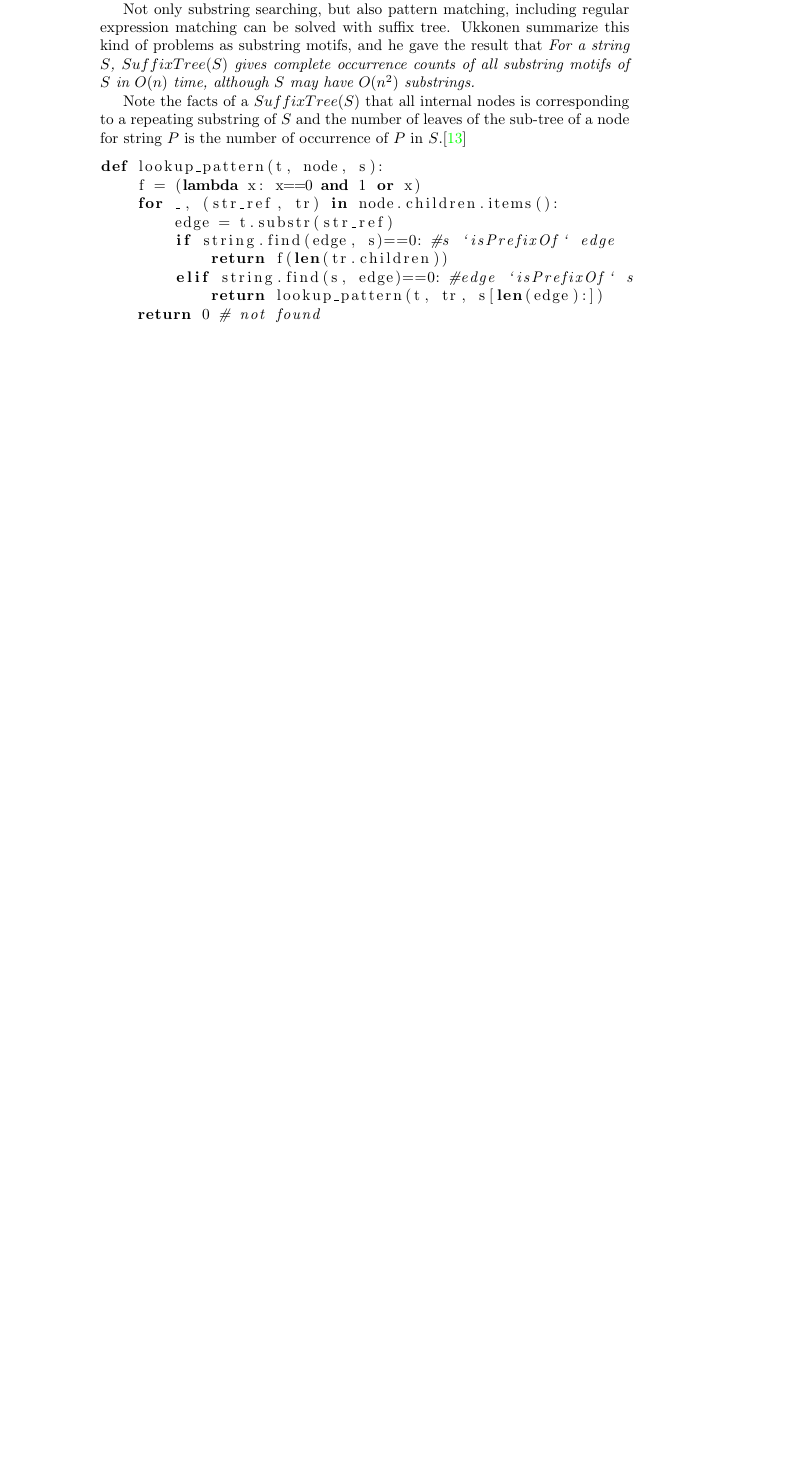
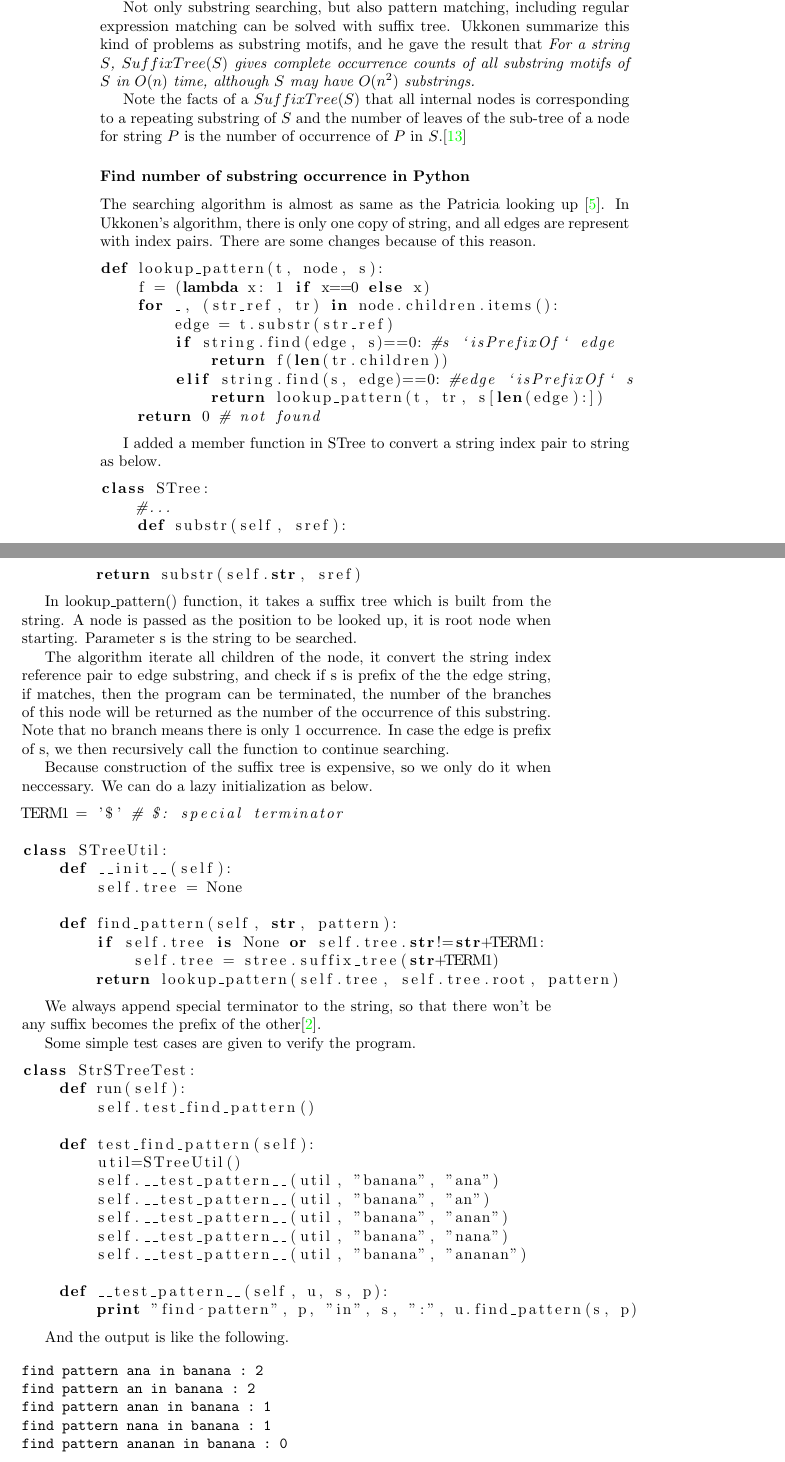
Before and after one commit to liuxinyu95/AlgoXY, a LaTeX book (algo/main-en.tex, which reads algo/datastruct/tree/suffix-tree/stree-en.tex): part of page 202 of 216 before the commit and two parts of pages 202 and 203 of 218 after it, the two joined at a grey line, cut so that both start at the same text, the shorter picture padded with empty space. Compiled offline with pdfLaTeX.

Commit message:
updated.

```diff
--- a/algo/datastruct/tree/suffix-tree/stree-en.tex
+++ b/algo/datastruct/tree/suffix-tree/stree-en.tex
@@ -1878,10 +1879,17 @@ Note the facts of a $SuffixTree(S)$ that all internal nodes is corresponding
 to a repeating substring of $S$ and the number of leaves of the sub-tree of a
 node for string $P$ is the number of occurrence of $P$ in $S$.\cite{ukkonen-lec}
 
+\subsubsection*{Find number of substring occurrence in Python}
+
+The searching algorithm is almost as same as the Patricia looking
+up \cite{lxy-trie}. In Ukkonen's algorithm, there is only one copy
+of string, and all edges are represent with index pairs. There are
+some changes because of this reason.
+
 \lstset{language=Python}
 \begin{lstlisting}
 def lookup_pattern(t, node, s):
-    f = (lambda x: x==0 and 1 or x)
+    f = (lambda x: 1 if x==0 else x)
     for _, (str_ref, tr) in node.children.items():
         edge = t.substr(str_ref)
         if string.find(edge, s)==0: #s `isPrefixOf` edge
@@ -1891,3 +1899,72 @@ def lookup_pattern(t, node, s):
     return 0 # not found
 \end{lstlisting}
 
+I added a member function in STree to convert a string index
+pair to string as below.
+
+\begin{lstlisting}
+class STree:
+    #...
+    def substr(self, sref):
+        return substr(self.str, sref)
+\end{lstlisting}
+
+In lookup\_pattern() function, it takes a suffix tree which
+is built from the string.
+A node is passed as the position to be looked up, it is root node when
+starting. Parameter s is the string to be searched.
+
+The algorithm iterate all children of the node, it convert the string
+index reference pair to edge substring, and check if s is prefix of the
+the edge string, if matches, then the program can be terminated, the
+number of the branches of this node will be returned as the number
+of the occurrence of this substring. Note that no branch means there
+is only 1 occurrence. In case the edge is prefix of s, we then
+recursively call the function to continue searching.
+
+Because construction of the suffix tree is expensive, so we only
+do it when neccessary. We can do a lazy initialization as below.
+
+\begin{lstlisting}
+TERM1 = '$' # $: special terminator
+
+class STreeUtil:
+    def __init__(self):
+        self.tree = None
+
+    def find_pattern(self, str, pattern):
+        if self.tree is None or self.tree.str!=str+TERM1:
+            self.tree = stree.suffix_tree(str+TERM1)
+        return lookup_pattern(self.tree, self.tree.root, pattern)
+\end{lstlisting}
+
+We always append special terminator to the string, so that there won't
+be any suffix becomes the prefix of the other\cite{wiki-suffix-tree}.
+
+Some simple test cases are given to verify the program.
+
+\begin{lstlisting}
+class StrSTreeTest:
+    def run(self):
+        self.test_find_pattern()
+
+    def test_find_pattern(self):
+        util=STreeUtil()
+        self.__test_pattern__(util, "banana", "ana")
+        self.__test_pattern__(util, "banana", "an")
+        self.__test_pattern__(util, "banana", "anan")
+        self.__test_pattern__(util, "banana", "nana")
+        self.__test_pattern__(util, "banana", "ananan")
+
+    def __test_pattern__(self, u, s, p):
+        print "find pattern", p, "in", s, ":", u.find_pattern(s, p)
+\end{lstlisting}
+
+And the output is like the following.
+
+\begin{verbatim}
+find pattern ana in banana : 2
+find pattern an in banana : 2
+find pattern anan in banana : 1
+find pattern nana in banana : 1
+find pattern ananan in banana : 0
```
Also changed, not shown: algo/datastruct/tree/suffix-tree/img/Makefile, algo/datastruct/tree/suffix-tree/stree-en.tex (26 more changed lines), 2 other files.
